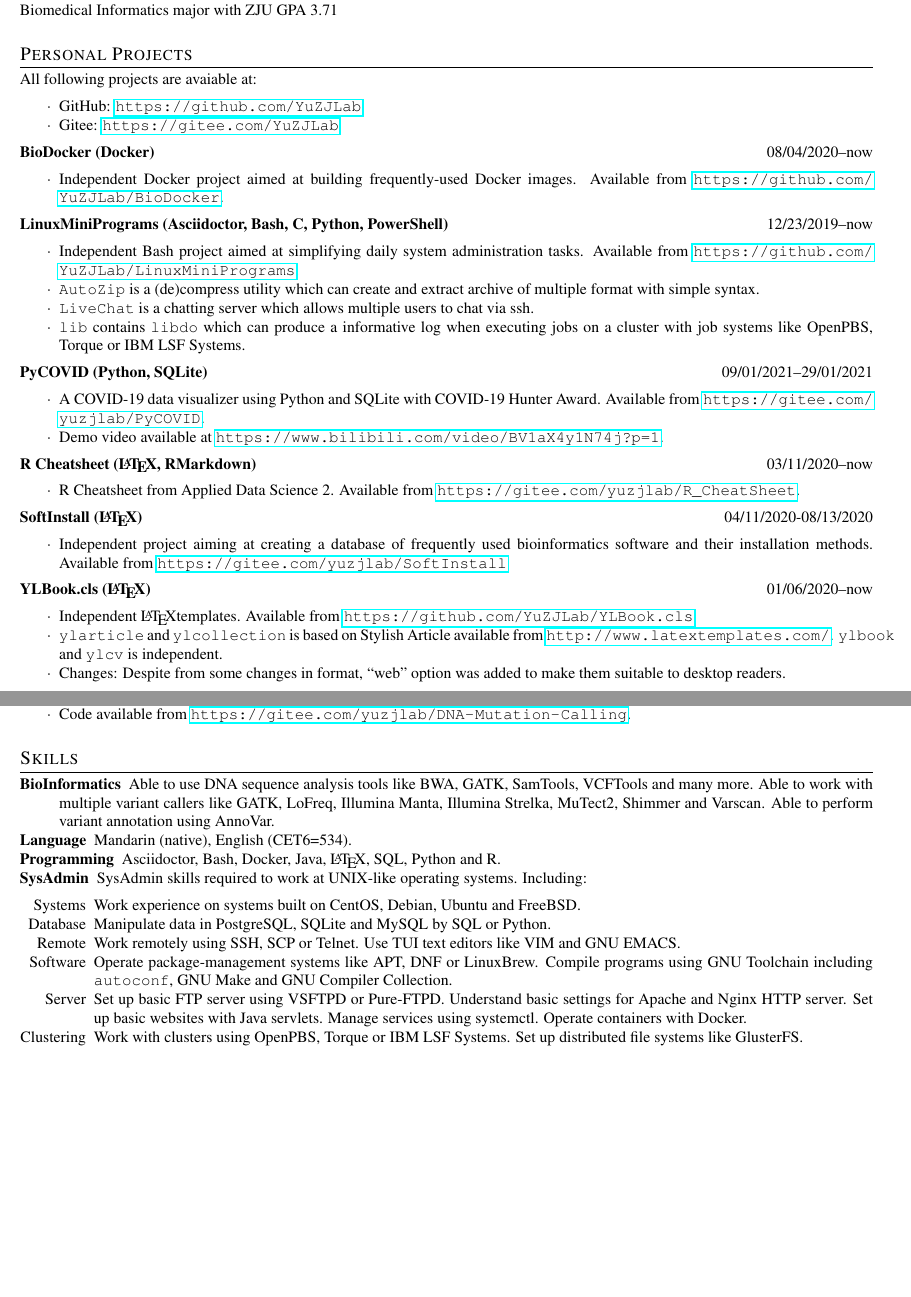
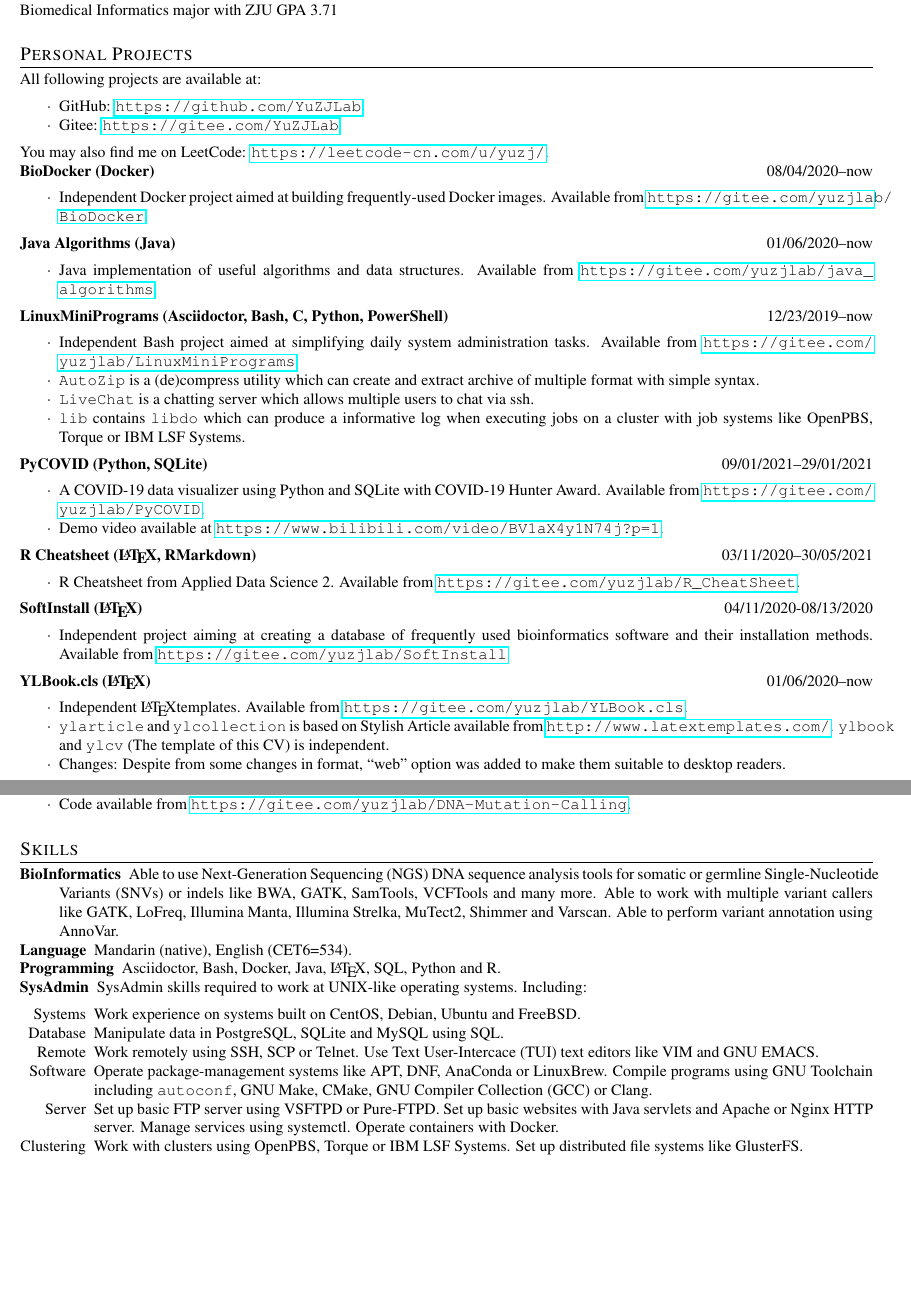
Before and after one commit to YuZJLab/CV, a LaTeX CV (CV.tex): two parts of pages 1 and 2 of 2, joined at a grey line, cut so that both start at the same text, the shorter picture padded with empty space. Compiled offline with pdfLaTeX.

```diff
--- a/CV.tex
+++ b/CV.tex
@@ -23,24 +26,31 @@
 
 \section{Personal Projects}
 
-All following projects are avaiable at:
+All following projects are available at:
 
 \begin{itemize}
 	\item GitHub: \url{https://github.com/YuZJLab}
 	\item Gitee: \url{https://gitee.com/YuZJLab}
 \end{itemize}
 
+You may also find me on LeetCode: \url{https://leetcode-cn.com/u/yuzj/}.
 
 \subsection[08/04/2020--now]{BioDocker (Docker)}
 
 \begin{itemize}
-	\item Independent Docker project aimed at building frequently-used Docker images. Available from \url{https://github.com/YuZJLab/BioDocker}.
+	\item Independent Docker project aimed at building frequently-used Docker images. Available from \url{https://gitee.com/yuzjlab/BioDocker}.
+\end{itemize}
+
+\subsection[01/06/2020--now]{Java Algorithms (Java)}
+
+\begin{itemize}
+	\item Java implementation of useful algorithms and data structures. Available from \url{https://gitee.com/yuzjlab/java_algorithms}.
 \end{itemize}
 
 \subsection[12/23/2019--now]{LinuxMiniPrograms (Asciidoctor, Bash, C, Python, PowerShell)}
 
 \begin{itemize}
-	\item Independent Bash project aimed at simplifying daily system administration tasks. Available from \url{https://github.com/YuZJLab/LinuxMiniPrograms}.
+	\item Independent Bash project aimed at simplifying daily system administration tasks. Available from \url{https://gitee.com/yuzjlab/LinuxMiniPrograms}.
 	\item \verb|AutoZip| is a (de)compress utility which can create and extract archive of multiple format with simple syntax.
 	\item \verb|LiveChat| is a chatting server which allows multiple users to chat via ssh.
 	\item \verb|lib| contains \verb|libdo| which can produce a informative log when executing jobs on a cluster with job systems like OpenPBS, Torque or IBM LSF Systems.
@@ -53,7 +63,7 @@
 	\item Demo video available at \url{https://www.bilibili.com/video/BV1aX4y1N74j?p=1}.
 \end{itemize}
 
-\subsection[03/11/2020--now]{R Cheatsheet (\LaTeX, RMarkdown)}
+\subsection[03/11/2020--30/05/2021]{R Cheatsheet (\LaTeX, RMarkdown)}
 
 \begin{itemize}
 	\item R Cheatsheet from Applied Data Science 2. Available from \url{https://gitee.com/yuzjlab/R_CheatSheet}.
@@ -68,8 +78,8 @@
 \subsection[01/06/2020--now]{YLBook.cls (\LaTeX)}
 
 \begin{itemize}
-	\item Independent \LaTeX templates. Available from \url{https://github.com/YuZJLab/YLBook.cls}.
-	\item \verb|ylarticle| and \verb|ylcollection| is based on Stylish Article available from \url{http://www.latextemplates.com/}. \verb|ylbook| and \verb|ylcv| is independent.
+	\item Independent \LaTeX templates. Available from \url{https://gitee.com/yuzjlab/YLBook.cls}.
+	\item \verb|ylarticle| and \verb|ylcollection| is based on Stylish Article available from \url{http://www.latextemplates.com/}. \verb|ylbook| and \verb|ylcv| (The template of this CV) is independent.
 	\item Changes: Despite from some changes in format, ``web'' option was added to make them suitable to desktop readers.
 \end{itemize}
 
@@ -89,16 +99,16 @@
 \section{Skills}
 
 \begin{description}
-	\item[BioInformatics] Able to use DNA sequence analysis tools like BWA, GATK, SamTools, VCFTools and many more. Able to work with multiple variant callers like GATK, LoFreq, Illumina Manta, Illumina Strelka, MuTect2, Shimmer and Varscan. Able to perform variant annotation using AnnoVar.
+	\item[BioInformatics] Able to use Next-Generation Sequencing (NGS) DNA sequence analysis tools for somatic or germline Single-Nucleotide Variants (SNVs) or indels like BWA, GATK, SamTools, VCFTools and many more. Able to work with multiple variant callers like GATK, LoFreq, Illumina Manta, Illumina Strelka, MuTect2, Shimmer and Varscan. Able to perform variant annotation using AnnoVar.
 	\item[Language] Mandarin (native), English (CET6=534).
 	\item[Programming] Asciidoctor, Bash, Docker, Java, \LaTeX, SQL, Python and R.
 	\item[SysAdmin] SysAdmin skills required to work at UNIX-like operating systems. Including:
 	\begin{itemize}
 		\item[Systems] Work experience on systems built on CentOS, Debian, Ubuntu and FreeBSD.
-		\item[Database] Manipulate data in PostgreSQL, SQLite and MySQL by SQL or Python.
-		\item[Remote] Work remotely using SSH, SCP or Telnet. Use TUI text editors like VIM and GNU EMACS.
-		\item[Software] Operate package-management systems like APT, DNF or LinuxBrew. Compile programs using GNU Toolchain including \verb|autoconf|, GNU Make and GNU Compiler Collection.
-		\item[Server] Set up basic FTP server using VSFTPD or Pure-FTPD. Understand basic settings for Apache and Nginx HTTP server. Set up basic websites with Java servlets. Manage services using systemctl. Operate containers with Docker.
+		\item[Database] Manipulate data in PostgreSQL, SQLite and MySQL using SQL.
+		\item[Remote] Work remotely using SSH, SCP or Telnet. Use Text User-Intercace (TUI) text editors like VIM and GNU EMACS.
+		\item[Software] Operate package-management systems like APT, DNF, AnaConda or LinuxBrew. Compile programs using GNU Toolchain including \verb|autoconf|, GNU Make, CMake, GNU Compiler Collection (GCC) or Clang.
+		\item[Server] Set up basic FTP server using VSFTPD or Pure-FTPD. Set up basic websites with Java servlets and Apache or Nginx HTTP server. Manage services using systemctl. Operate containers with Docker.
 		\item[Clustering] Work with clusters using OpenPBS, Torque or IBM LSF Systems. Set up distributed file systems like GlusterFS.
 	\end{itemize}
 \end{description}
```
Also changed, not shown: docs/index.md (+4 -34 lines), CV.tex (3 more changed lines), 1 other file.
